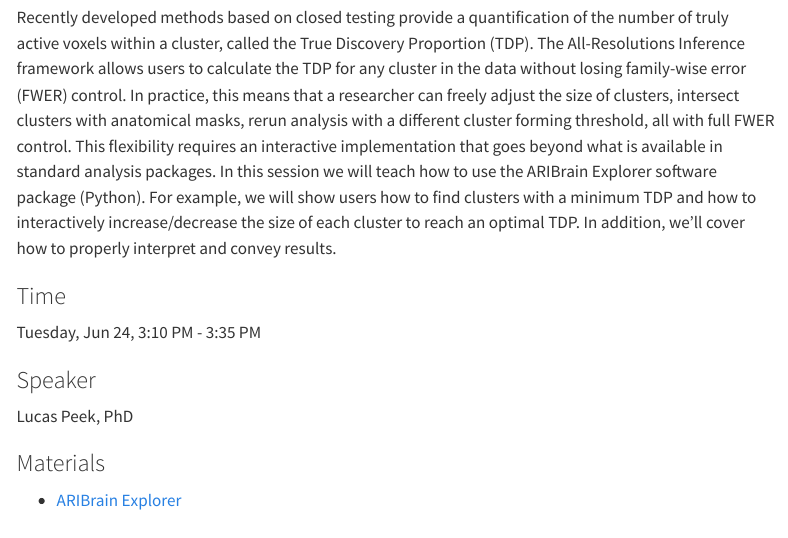
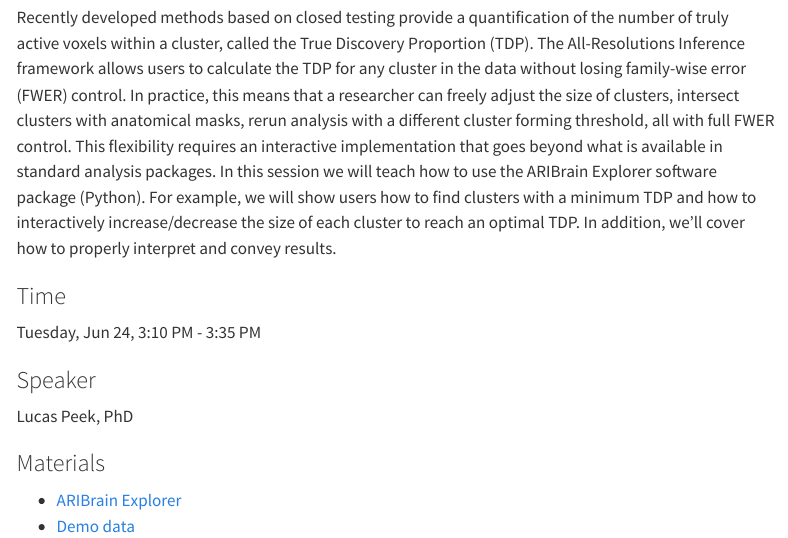
Before and after one commit to wdweeda/ohbm2025_educational_course, a Quarto document (aribrain_exp.qmd): the page in a window 1100 px wide, from 300 px down. Rendered offline with R 4.5, knitr and Pandoc in place of Quarto, with nearby package versions; menus at the side of the page are left out.

Commit message:
Update aribrain_exp.qmd

```diff
--- a/aribrain_exp.qmd
+++ b/aribrain_exp.qmd
@@ -23,3 +23,4 @@ Lucas Peek, PhD <a href='https://www.lucaspeek.com/'><i class="bi bi-globe"></i>
 ### Materials
 
 - [ARIBrain Explorer](https://github.com/AriBrain/ari-core "ARIBrain Explorer")
+- [Demo data](https://github.com/AriBrain/ari-core/tree/main/ari_application/public/demo_data "demo data")
```
